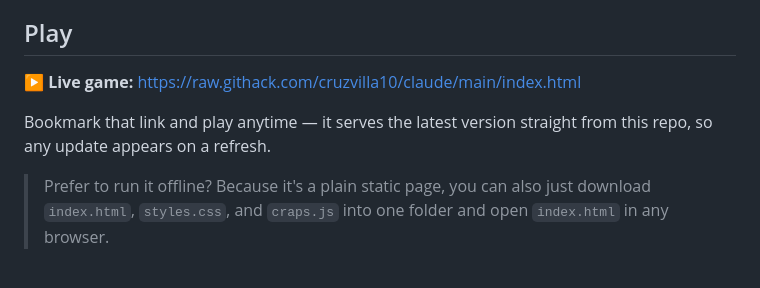
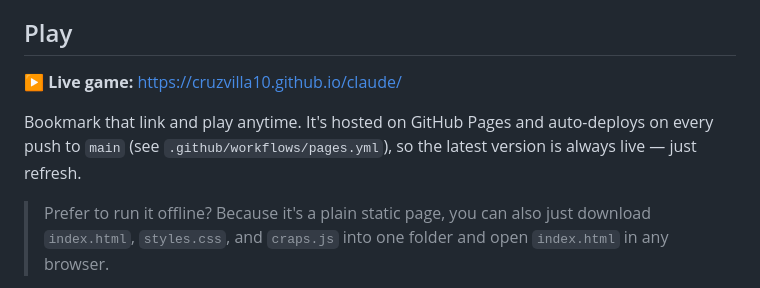
Before and after one commit to cruzvilla10/claude, a Markdown page: README.md, the part around the change. GitHub-like rendering.

Commit message:
README: point Play link at the GitHub Pages URL
Co-Authored-By: Claude Opus 4.8 <noreply@anthropic.com>
Claude-Session: https://claude.ai/code/session_019oxe5ASMjYBdh1goWXA1jy

```diff
--- a/README.md
+++ b/README.md
@@ -5,10 +5,11 @@ step, no dependencies, nothing to install.
 
 ## Play
 
-**▶ Live game:** https://raw.githack.com/cruzvilla10/claude/main/index.html
+**▶ Live game:** https://cruzvilla10.github.io/claude/
 
-Bookmark that link and play anytime — it serves the latest version straight
-from this repo, so any update appears on a refresh.
+Bookmark that link and play anytime. It's hosted on GitHub Pages and
+auto-deploys on every push to `main` (see `.github/workflows/pages.yml`),
+so the latest version is always live — just refresh.
 
 > Prefer to run it offline? Because it's a plain static page, you can also just
 > download `index.html`, `styles.css`, and `craps.js` into one folder and open
```
